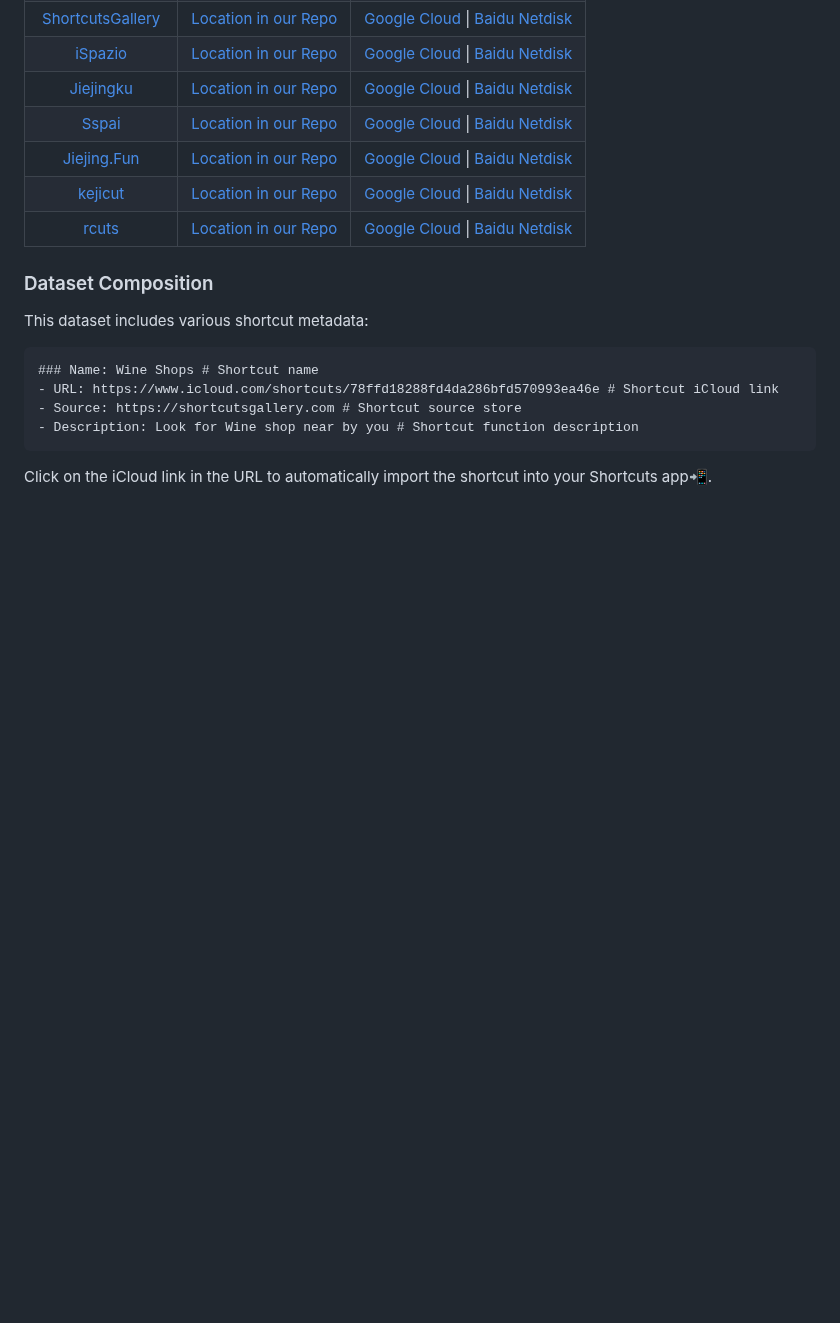
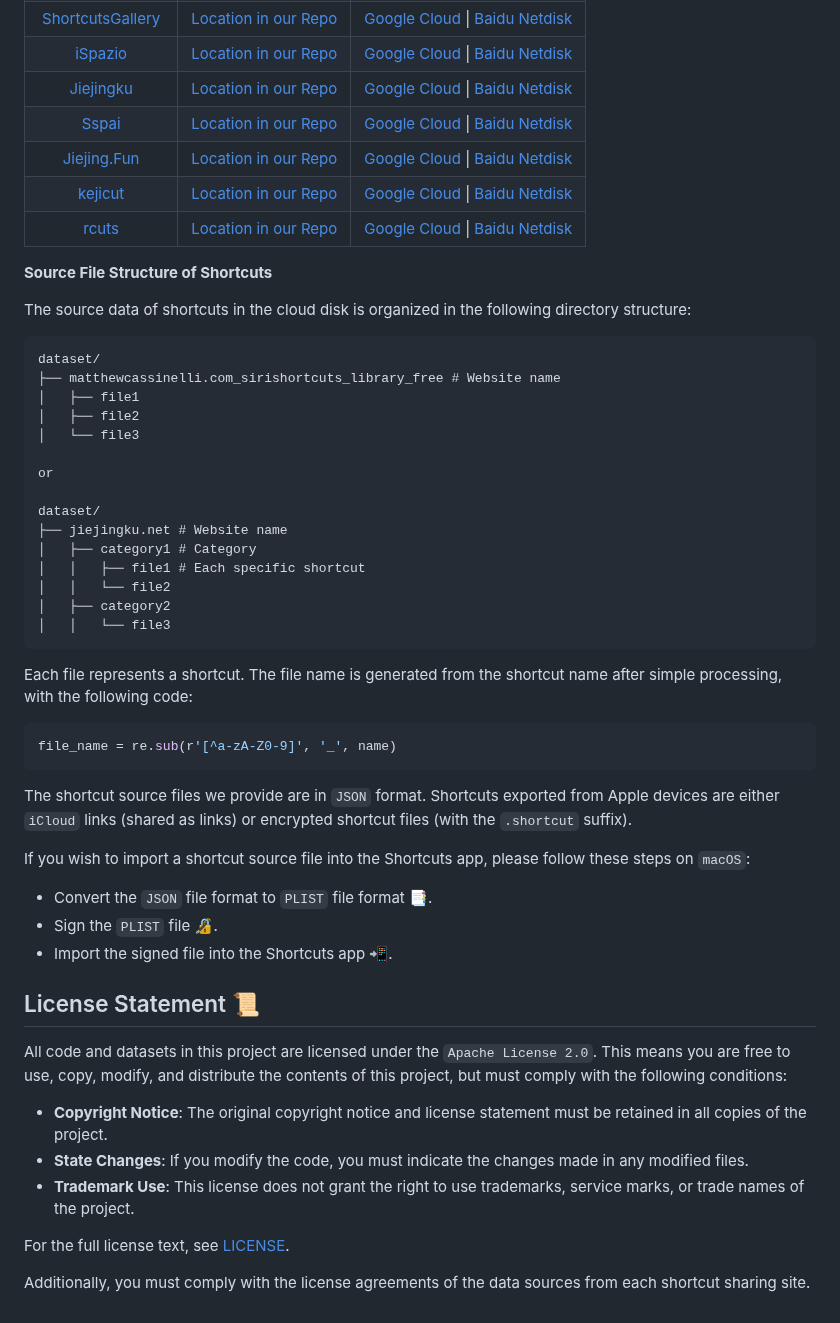
Before and after one commit to EachSheep/ShortcutsBench, a Markdown page: README_EN.md, the part around the change. Drawn GitHub-style; blank space fills up the shorter version.

````diff
--- a/README_EN.md
+++ b/README_EN.md
@@ -140,15 +140,47 @@ You can download shortcuts one by one from the iCloud links in the [User Guide](
 | [kejicut](https://www.kejicut.com) | [Location in our Repo](dataset/www.kejicut.com) | [Google Cloud](https://pan.baidu.com/s/1SBlhUB3H6VPm5mwW0fHHyw?pwd=0q7p) \| [Baidu Netdisk](https://pan.baidu.com/s/1kQwvwj5tQorJeYZ22w3iUw?pwd=8eah) |
 | [rcuts](https://www.rcuts.com) | [Location in our Repo](dataset/www.rcuts.com) | [Google Cloud](https://pan.baidu.com/s/1UZLcXjmAVCLwZKiK4638Ug?pwd=8vv0) \| [Baidu Netdisk](https://pan.baidu.com/s/1h8frW1928kfW38pnjJorGA?pwd=1c28) |
 
-### Dataset Composition
+**Source File Structure of Shortcuts**
 
-This dataset includes various shortcut metadata:
+The source data of shortcuts in the cloud disk is organized in the following directory structure:
+```
+dataset/
+├── matthewcassinelli.com_sirishortcuts_library_free # Website name
+│   ├── file1
+│   ├── file2
+│   └── file3
 
-```markdown
-### Name: Wine Shops # Shortcut name
-- URL: https://www.icloud.com/shortcuts/78ffd18288fd4da286bfd570993ea46e # Shortcut iCloud link
-- Source: https://shortcutsgallery.com # Shortcut source store
-- Description: Look for Wine shop near by you # Shortcut function description
+or
+
+dataset/
+├── jiejingku.net # Website name
+│   ├── category1 # Category
+│   │   ├── file1 # Each specific shortcut
+│   │   └── file2
+│   ├── category2
+│   │   └── file3
 ```
 
-Click on the iCloud link in the URL to automatically import the shortcut into your Shortcuts app📲.
+Each file represents a shortcut. The file name is generated from the shortcut name after simple processing, with the following code:
+```python
+file_name = re.sub(r'[^a-zA-Z0-9]', '_', name)
+```
+
+The shortcut source files we provide are in `JSON` format. Shortcuts exported from Apple devices are either `iCloud` links (shared as links) or encrypted shortcut files (with the `.shortcut` suffix).
+
+If you wish to import a shortcut source file into the Shortcuts app, please follow these steps on `macOS`:
+* Convert the `JSON` file format to `PLIST` file format 📑.
+* Sign the `PLIST` file 🔏.
+* Import the signed file into the Shortcuts app 📲.
+
+## License Statement 📜
+
+All code and datasets in this project are licensed under the `Apache License 2.0`. This means you are free to use, copy, modify, and distribute the contents of this project, but must comply with the following conditions:
+
+- **Copyright Notice**: The original copyright notice and license statement must be retained in all copies of the project.
+- **State Changes**: If you modify the code, you must indicate the changes made in any modified files.
+- **Trademark Use**: This license does not grant the right to use trademarks, service marks, or trade names of the project.
+
+For the full license text, see [LICENSE](./LICENSE).
+
+Additionally, you must comply with the license agreements of the data sources from each shortcut sharing site.
````
